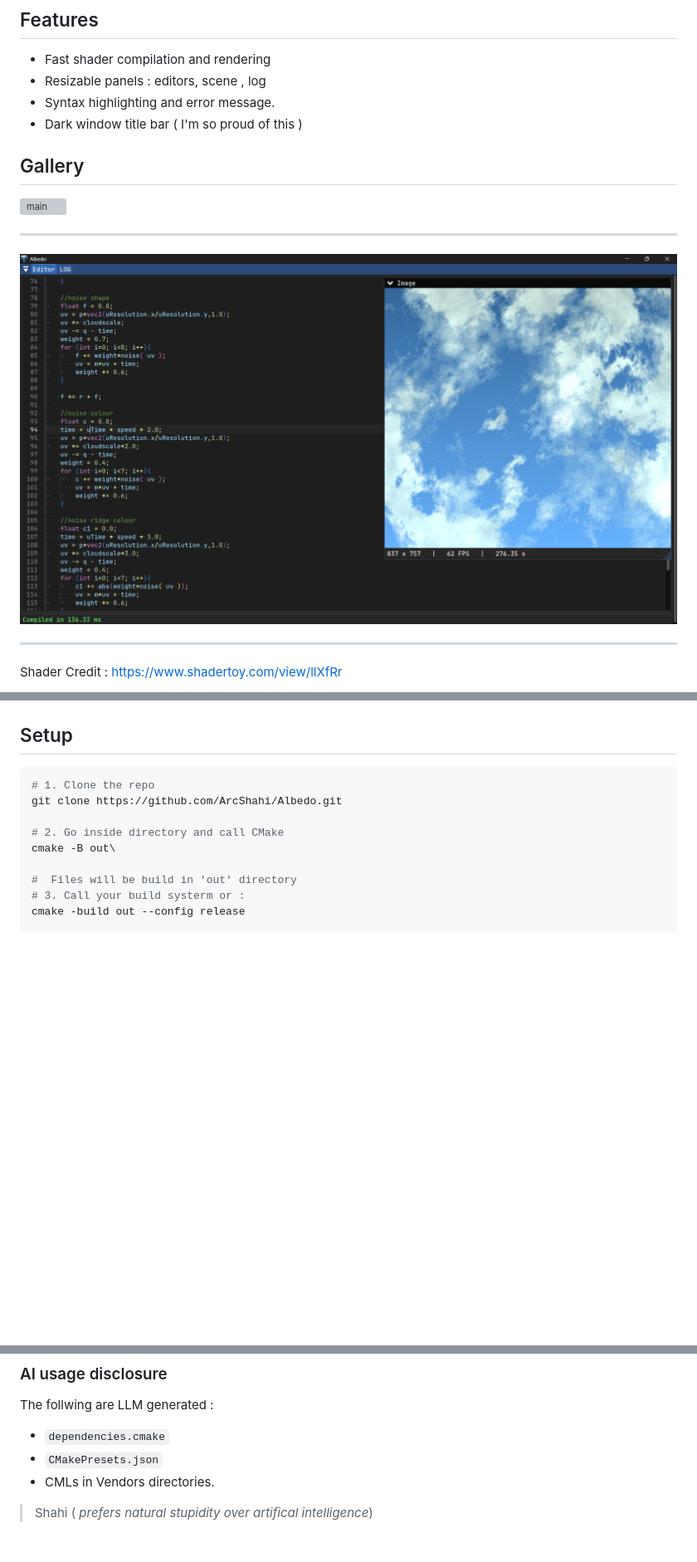
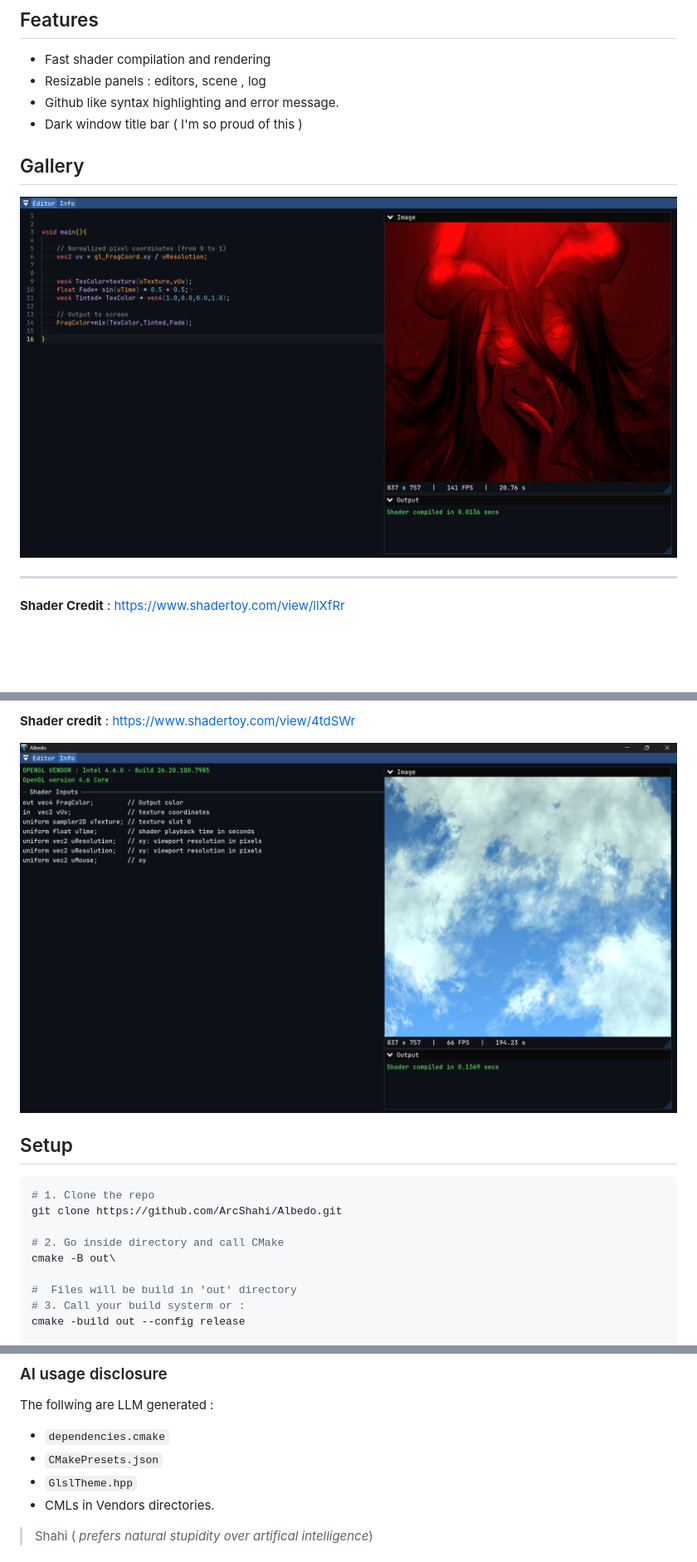
Before and after one commit to ArcShahi/Albedo, a Markdown page: README.md, 3 parts joined by grey strips. Shown at 83% size. Rendered like a GitHub page; pictures changed too: gallery/ui0.png (added), gallery/ui2.png; blank space fills up the shorter version; grey boxes are pictures that could not be loaded.

```diff
--- a/README.md
+++ b/README.md
@@ -14,18 +14,15 @@ Program your shader and see it changing side by side. Written in modern C++ for
 ## Features
 - Fast shader compilation and rendering
 - Resizable panels : editors, scene , log
-- Syntax highlighting and error message.
+- Github like syntax highlighting and error message.
 - Dark window title bar ( I'm so proud of this )
 
 
 ## Gallery
 
-![main](gallery/ui1.png)
-
-----
-![clouds](gallery/ui2.png)
+![main](gallery/ui0.png)
 
 ----
 
-Shader Credit : https://www.shadertoy.com/view/llXfRr
+**Shader Credit** : https://www.shadertoy.com/view/llXfRr
 
@@ -33,4 +30,8 @@ Shader Credit : https://www.shadertoy.com/view/llXfRr
 
+
+**Shader credit** : https://www.shadertoy.com/view/4tdSWr
+
+![cloud](gallery/ui2.png)
 
 ## Setup
 
@@ -78,6 +79,7 @@ AI usage for Code generation and documentation is forbidden for this project.
 The follwing are  LLM generated :
 - `dependencies.cmake`
 - `CMakePresets.json`
+- `GlslTheme.hpp`
 - CMLs in Vendors directories.
 
 
```
Also changed, not shown: other parts of README.md (+1 -1 lines), gallery/ui3.png (deleted), 2 other files.
